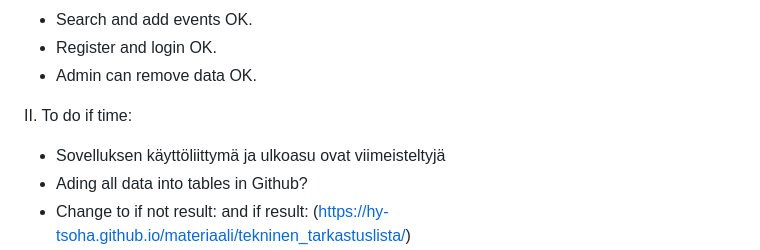
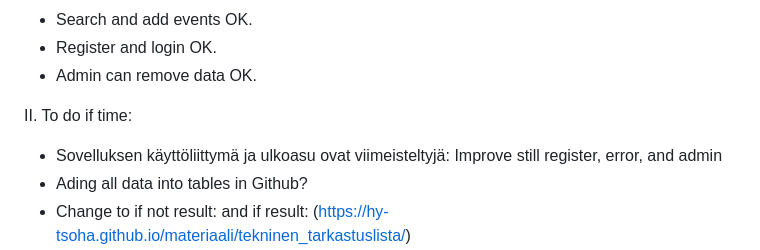
Before and after one commit to PlatinumFoxTail/Databases-WebProgramming_Hobbyapp, a Markdown page: README.md, the part around the change. GitHub-like rendering.

Commit message:
To do updated README.md

```diff
--- a/README.md
+++ b/README.md
@@ -48,7 +48,7 @@ I. General status of app:
 - Admin can remove data OK.
 
 II. To do if time:
-- Sovelluksen käyttöliittymä ja ulkoasu ovat viimeisteltyjä
+- Sovelluksen käyttöliittymä ja ulkoasu ovat viimeisteltyjä: Improve still register, error, and admin
 - Ading all data into tables in Github?
 - Change to if not result: and if result: (https://hy-tsoha.github.io/materiaali/tekninen_tarkastuslista/)
 - Modify SELECT * and divide SQL searches into separate rows as advised (https://hy-tsoha.github.io/materiaali/tekninen_tarkastuslista/)
```
